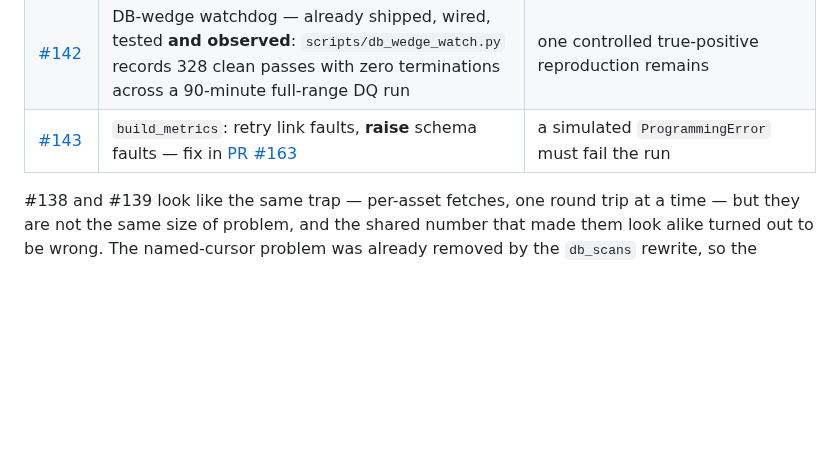
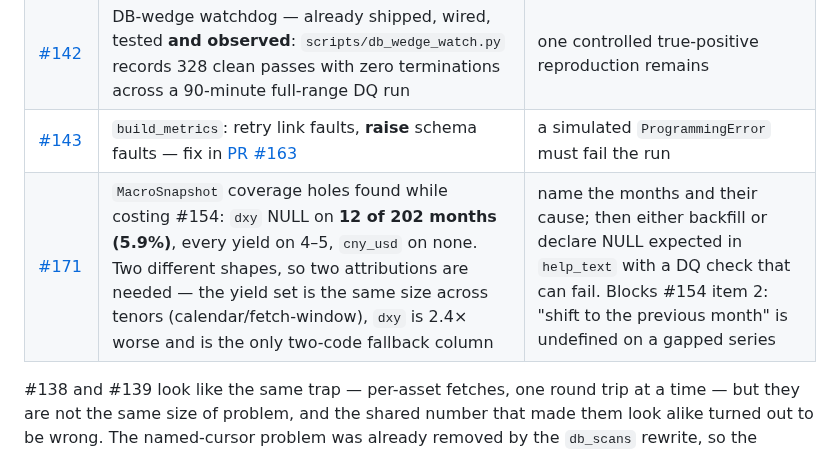
Before and after one commit to sean7084/FinanceAnalysis, a Markdown page: BACKLOG.md, the part around the change. Drawn GitHub-style; blank space fills up the shorter version.

Commit message:
docs(backlog): #171 opened from the dxy coverage measurement; #154 costed both ways

```diff
--- a/BACKLOG.md
+++ b/BACKLOG.md
@@ -47,6 +47,7 @@ Seven PRs came out of executing the milestones: [#163](https://github.com/sean70
 | [#141](https://github.com/sean7084/FinanceAnalysis/issues/141) | Newest-session gap **closed**: `detect_ohlcv_gap` reports `missing=0` and `cross_sectional_gap_dates` returns `()` over 81 open sessions (499 rows each). Verified through the detectors, not the command — `catch_up` holds a Redis lock for `CATCHUP_LOCK_SECONDS = 1500`, which would suppress the hourly tick. The issue's "~1,760 rows" criterion was wrong in kind: the detector compares each date against its neighbours' median × 0.5, never against an absolute | decide the intended universe for `sync_daily_a_shares` (1,912 assets exist, 499 are fed). If 1,760 is intended, the gap is uniform under-coverage — invisible to a neighbour-relative rule by construction, and an absolute floor is #140's false-positive problem |
 | [#142](https://github.com/sean7084/FinanceAnalysis/issues/142) | DB-wedge watchdog — already shipped, wired, tested **and observed**: `scripts/db_wedge_watch.py` records 328 clean passes with zero terminations across a 90-minute full-range DQ run | one controlled true-positive reproduction remains |
 | [#143](https://github.com/sean7084/FinanceAnalysis/issues/143) | `build_metrics`: retry link faults, **raise** schema faults — fix in [PR #163](https://github.com/sean7084/FinanceAnalysis/pull/163) | a simulated `ProgrammingError` must fail the run |
+| [#171](https://github.com/sean7084/FinanceAnalysis/issues/171) | `MacroSnapshot` coverage holes found while costing #154: `dxy` NULL on **12 of 202 months (5.9%)**, every yield on 4–5, `cny_usd` on none. Two different shapes, so two attributions are needed — the yield set is the same size across tenors (calendar/fetch-window), `dxy` is 2.4× worse and is the only two-code fallback column | name the months and their cause; then either backfill or declare NULL expected in `help_text` with a DQ check that can fail. Blocks #154 item 2: "shift to the previous month" is undefined on a gapped series |
 
 #138 and #139 look like the same trap — per-asset fetches, one round trip at a time — but they
 are not the same size of problem, and the shared number that made them look alike turned out to
```
